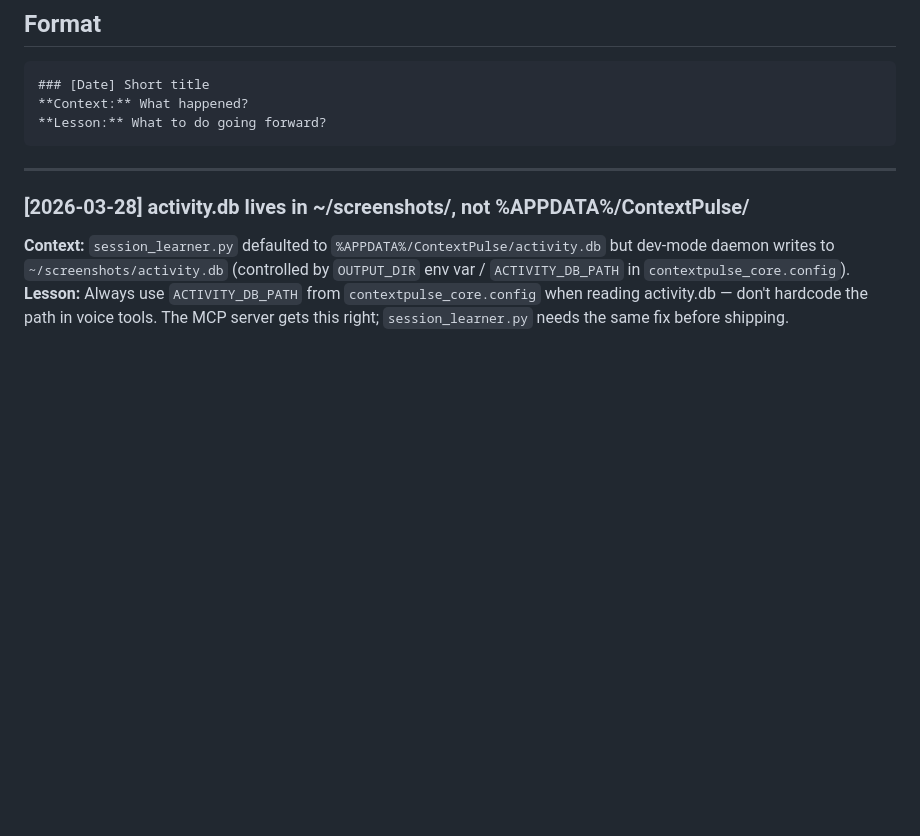
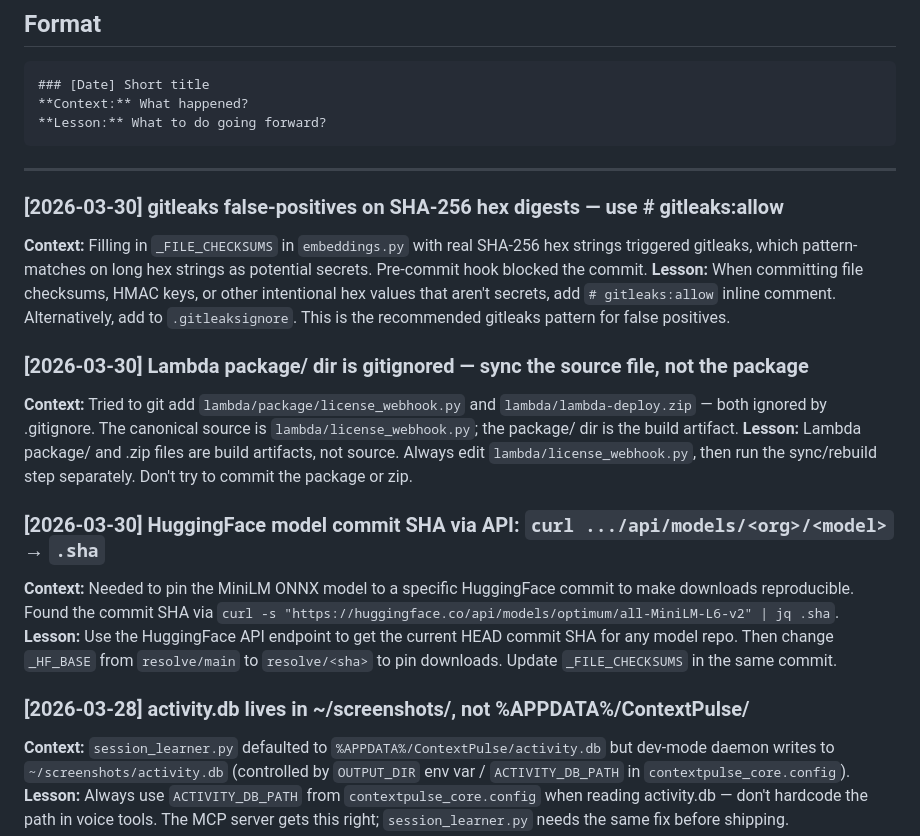
Before and after one commit to ContextPulse/contextpulse, a Markdown page: LESSONS_LEARNED.md, the part around the change. GitHub-like rendering; blank space fills up the shorter version.

Commit message:
docs: update LESSONS_LEARNED and PROJECT_CONTEXT after memory + macOS hardening sessions
(caught by autonomous review)

Co-Authored-By: Claude Sonnet 4.6 <noreply@anthropic.com>

```diff
--- a/LESSONS_LEARNED.md
+++ b/LESSONS_LEARNED.md
@@ -10,6 +10,18 @@
 ---
 
 <!-- Archived 2026-03-26: Duplicate of GLOBAL_LESSONS_LEARNED.md "[2026-03-25] AI-generated marketing numbers need human verification" (same lesson, same incident) -->
+
+### [2026-03-30] gitleaks false-positives on SHA-256 hex digests — use # gitleaks:allow
+**Context:** Filling in `_FILE_CHECKSUMS` in `embeddings.py` with real SHA-256 hex strings triggered gitleaks, which pattern-matches on long hex strings as potential secrets. Pre-commit hook blocked the commit.
+**Lesson:** When committing file checksums, HMAC keys, or other intentional hex values that aren't secrets, add `# gitleaks:allow` inline comment. Alternatively, add to `.gitleaksignore`. This is the recommended gitleaks pattern for false positives.
+
+### [2026-03-30] Lambda package/ dir is gitignored — sync the source file, not the package
+**Context:** Tried to git add `lambda/package/license_webhook.py` and `lambda/lambda-deploy.zip` — both ignored by .gitignore. The canonical source is `lambda/license_webhook.py`; the package/ dir is the build artifact.
+**Lesson:** Lambda package/ and .zip files are build artifacts, not source. Always edit `lambda/license_webhook.py`, then run the sync/rebuild step separately. Don't try to commit the package or zip.
+
+### [2026-03-30] HuggingFace model commit SHA via API: `curl .../api/models/<org>/<model>` → `.sha`
+**Context:** Needed to pin the MiniLM ONNX model to a specific HuggingFace commit to make downloads reproducible. Found the commit SHA via `curl -s "https://huggingface.co/api/models/optimum/all-MiniLM-L6-v2" | jq .sha`.
+**Lesson:** Use the HuggingFace API endpoint to get the current HEAD commit SHA for any model repo. Then change `_HF_BASE` from `resolve/main` to `resolve/<sha>` to pin downloads. Update `_FILE_CHECKSUMS` in the same commit.
 
 ### [2026-03-28] activity.db lives in ~/screenshots/, not %APPDATA%/ContextPulse/
 **Context:** `session_learner.py` defaulted to `%APPDATA%/ContextPulse/activity.db` but dev-mode daemon writes to `~/screenshots/activity.db` (controlled by `OUTPUT_DIR` env var / `ACTIVITY_DB_PATH` in `contextpulse_core.config`).
```
Also changed, not shown: PROJECT_CONTEXT.md (+15 -5 lines).
